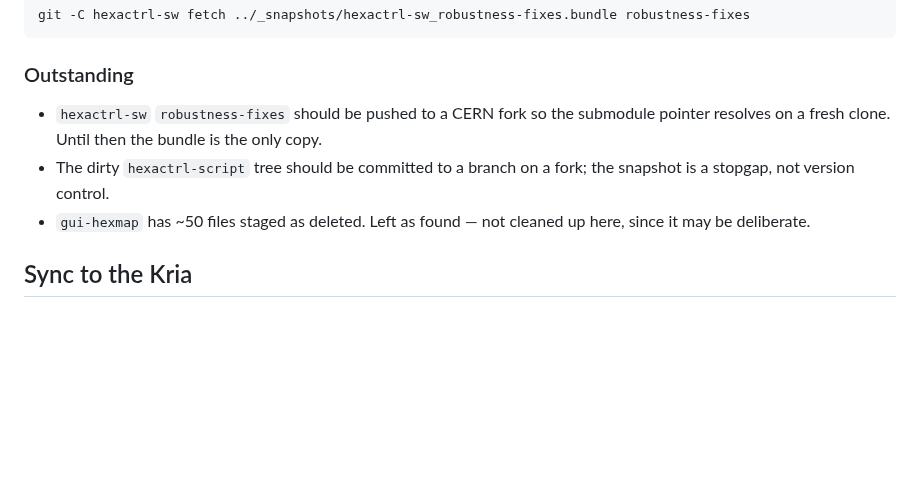
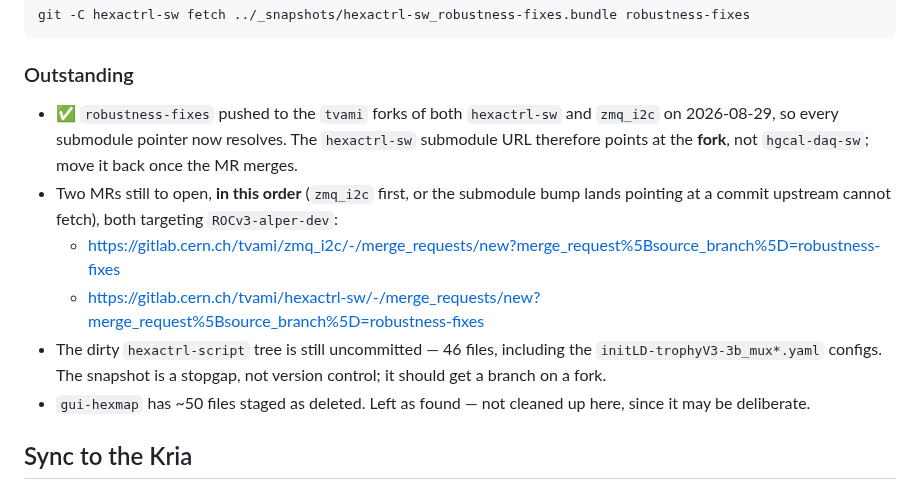
Before and after one commit to tvami/mmts-multimodule, a Markdown page: README.md, the part around the change. Rendered like a GitHub page; blank space fills up the shorter version.

Commit message:
note pushed forks and MRs

```diff
--- a/README.md
+++ b/README.md
@@ -58,11 +58,18 @@ git -C hexactrl-sw fetch ../_snapshots/hexactrl-sw_robustness-fixes.bundle robus
 
 ### Outstanding
 
-- `hexactrl-sw` `robustness-fixes` should be pushed to a CERN fork so the
-  submodule pointer resolves on a fresh clone. Until then the bundle is the only
-  copy.
-- The dirty `hexactrl-script` tree should be committed to a branch on a fork; the
-  snapshot is a stopgap, not version control.
+- ✅ `robustness-fixes` pushed to the `tvami` forks of both `hexactrl-sw` and
+  `zmq_i2c` on 2026-08-29, so every submodule pointer now resolves. The
+  `hexactrl-sw` submodule URL therefore points at the **fork**, not
+  `hgcal-daq-sw`; move it back once the MR merges.
+- Two MRs still to open, **in this order** (`zmq_i2c` first, or the submodule
+  bump lands pointing at a commit upstream cannot fetch), both targeting
+  `ROCv3-alper-dev`:
+  - <https://gitlab.cern.ch/tvami/zmq_i2c/-/merge_requests/new?merge_request%5Bsource_branch%5D=robustness-fixes>
+  - <https://gitlab.cern.ch/tvami/hexactrl-sw/-/merge_requests/new?merge_request%5Bsource_branch%5D=robustness-fixes>
+- The dirty `hexactrl-script` tree is still uncommitted — 46 files, including the
+  `initLD-trophyV3-3b_mux*.yaml` configs. The snapshot is a stopgap, not version
+  control; it should get a branch on a fork.
 - `gui-hexmap` has ~50 files staged as deleted. Left as found — not cleaned up
   here, since it may be deliberate.
 
```
